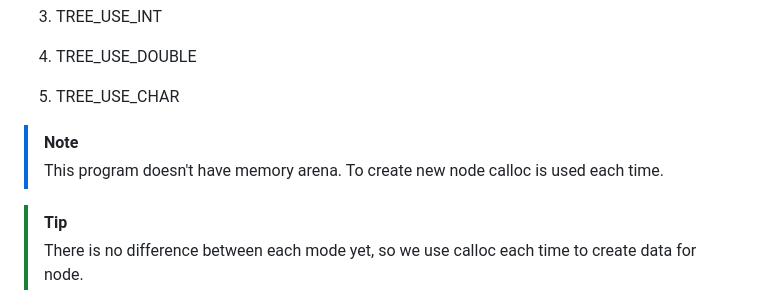
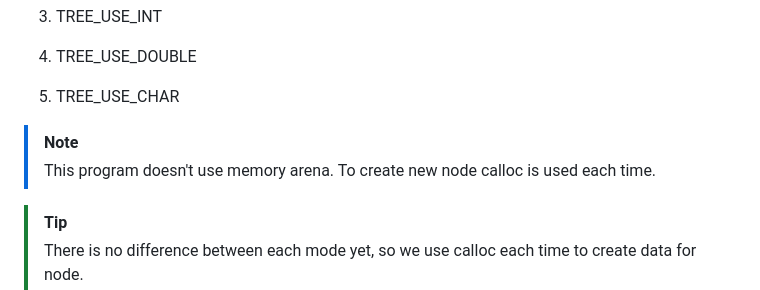
Before and after one commit to pso11/Akinator, a Markdown page: README/README.md, the part around the change. Rendered like a GitHub page.

```diff
--- a/README/README.md
+++ b/README/README.md
@@ -15,7 +15,7 @@
 3. TREE_USE_CHAR
 
 > [!NOTE]
-> This program doesn't have memory arena. To create new node calloc is used each time.
+> This program doesn't use memory arena. To create new node calloc is used each time.
 
 > [!TIP]
 > There is no difference between each mode yet, so we use calloc each time to create data for node.
```
Also changed, not shown: grapic_dump.png, 9 other files.
